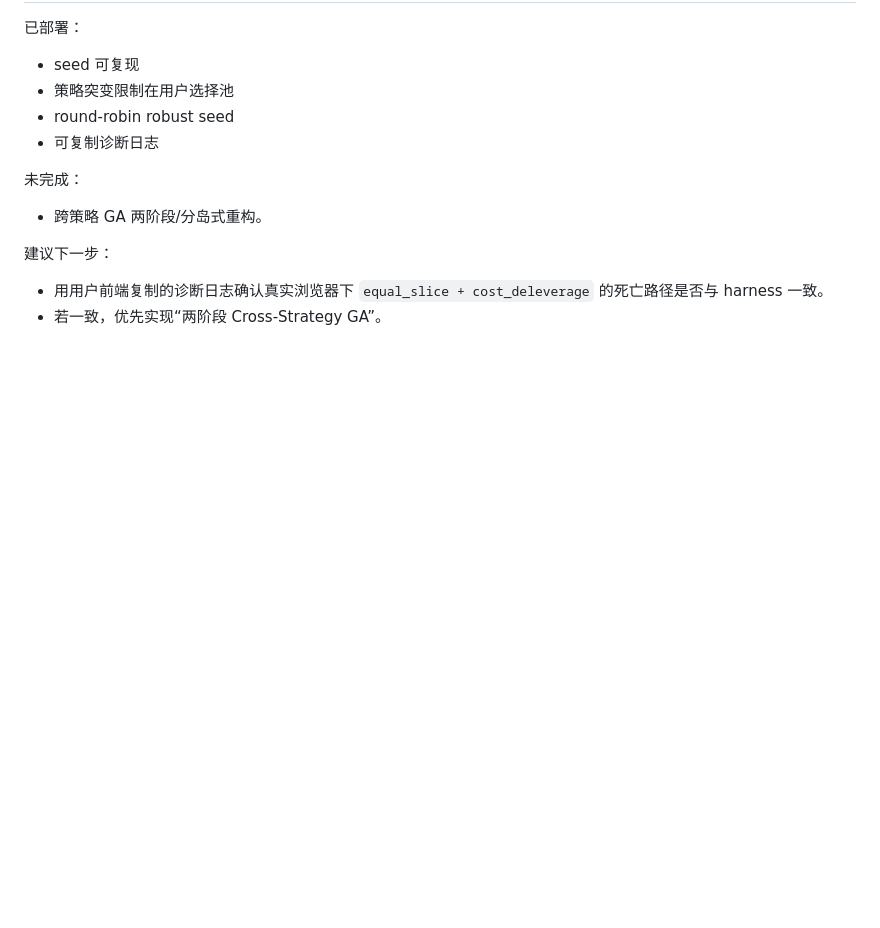
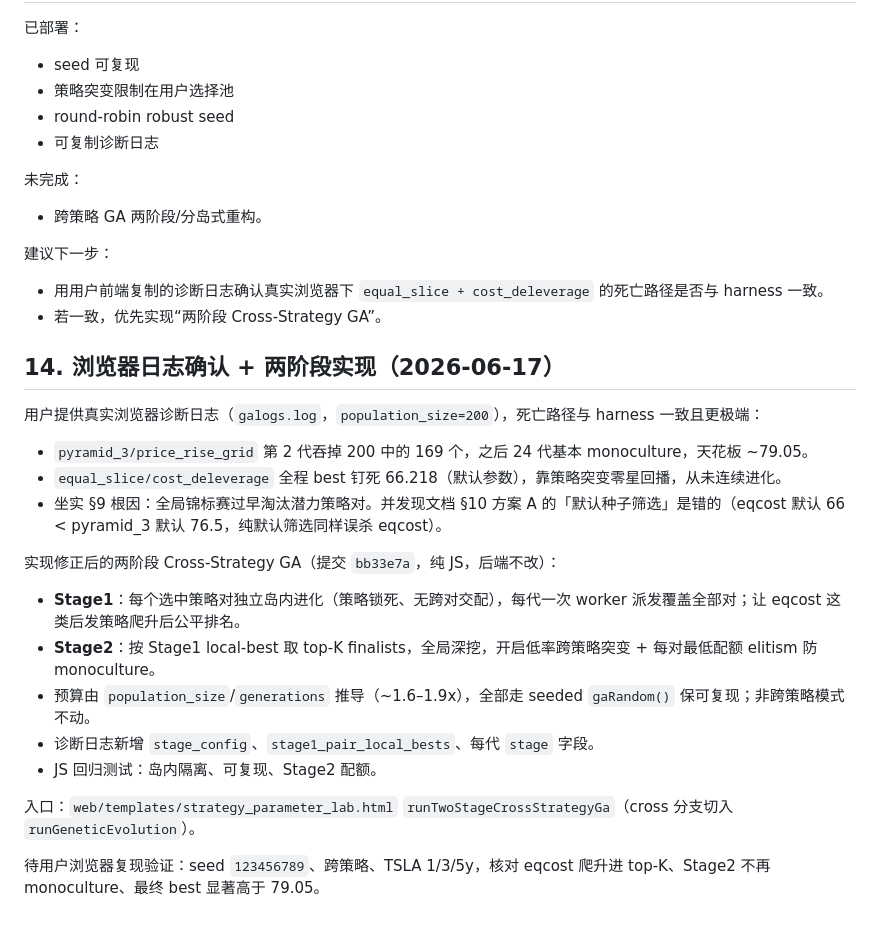
Before and after one commit to lwqisme/BoolReminder, a Markdown page: docs/ga-cross-strategy-diagnosis.md, the part around the change. Drawn GitHub-style; blank space fills up the shorter version.

Commit message:
docs(ga): record two-stage cross-strategy GA implementation
Co-Authored-By: Claude <noreply@anthropic.com>

```diff
--- a/docs/ga-cross-strategy-diagnosis.md
+++ b/docs/ga-cross-strategy-diagnosis.md
@@ -398,3 +398,23 @@ PAIR 5 63.5 equal_slice/cost_deleverage
 
 - 用用户前端复制的诊断日志确认真实浏览器下 `equal_slice + cost_deleverage` 的死亡路径是否与 harness 一致。
 - 若一致，优先实现“两阶段 Cross-Strategy GA”。
+
+## 14. 浏览器日志确认 + 两阶段实现（2026-06-17）
+
+用户提供真实浏览器诊断日志（`galogs.log`，`population_size=200`），死亡路径与 harness 一致且更极端：
+
+- `pyramid_3/price_rise_grid` 第 2 代吞掉 200 中的 169 个，之后 24 代基本 monoculture，天花板 ~79.05。
+- `equal_slice/cost_deleverage` 全程 best 钉死 66.218（默认参数），靠策略突变零星回播，从未连续进化。
+- 坐实 §9 根因：全局锦标赛过早淘汰潜力策略对。并发现文档 §10 方案 A 的「默认种子筛选」是错的（eqcost 默认 66 < pyramid_3 默认 76.5，纯默认筛选同样误杀 eqcost）。
+
+实现修正后的两阶段 Cross-Strategy GA（提交 `bb33e7a`，纯 JS，后端不改）：
+
+- **Stage1**：每个选中策略对独立岛内进化（策略锁死、无跨对交配），每代一次 worker 派发覆盖全部对；让 eqcost 这类后发策略爬升后公平排名。
+- **Stage2**：按 Stage1 local-best 取 top-K finalists，全局深挖，开启低率跨策略突变 + 每对最低配额 elitism 防 monoculture。
+- 预算由 `population_size`/`generations` 推导（~1.6–1.9x），全部走 seeded `gaRandom()` 保可复现；非跨策略模式不动。
+- 诊断日志新增 `stage_config`、`stage1_pair_local_bests`、每代 `stage` 字段。
+- JS 回归测试：岛内隔离、可复现、Stage2 配额。
+
+入口：`web/templates/strategy_parameter_lab.html` `runTwoStageCrossStrategyGa`（cross 分支切入 `runGeneticEvolution`）。
+
+待用户浏览器复现验证：seed `123456789`、跨策略、TSLA 1/3/5y，核对 eqcost 爬升进 top-K、Stage2 不再 monoculture、最终 best 显著高于 79.05。
```
